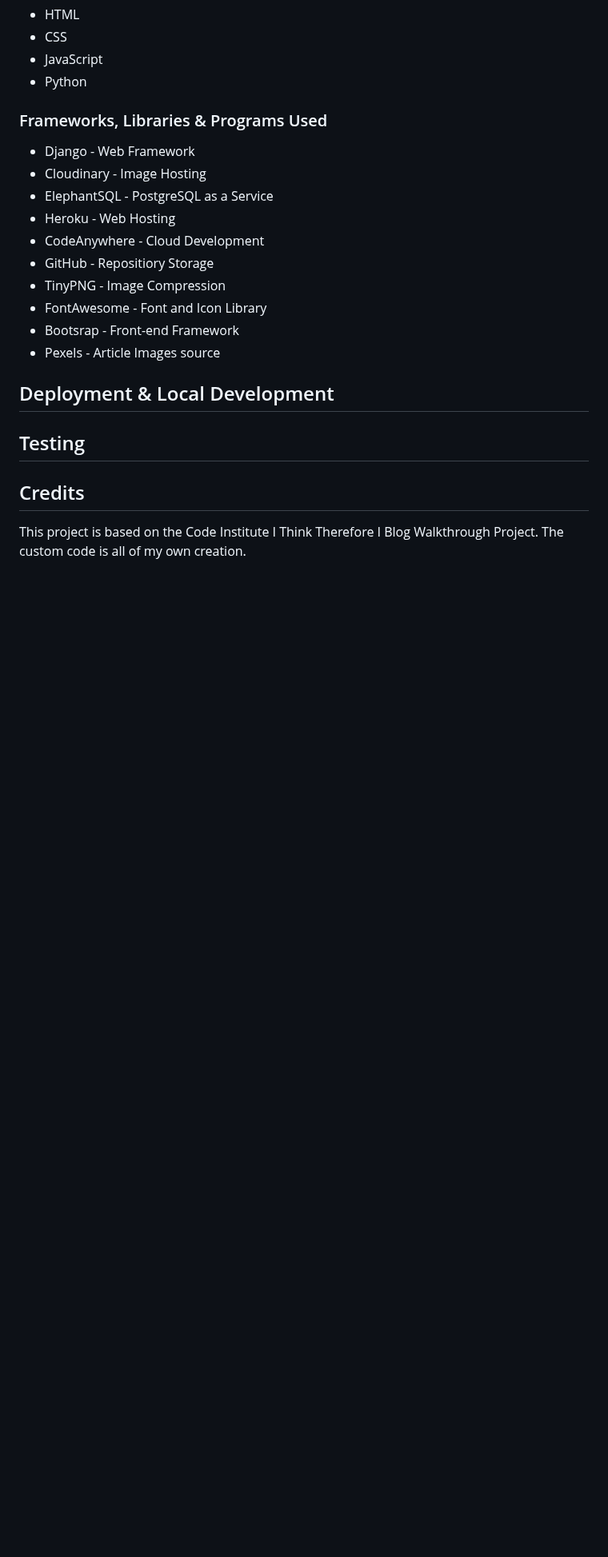
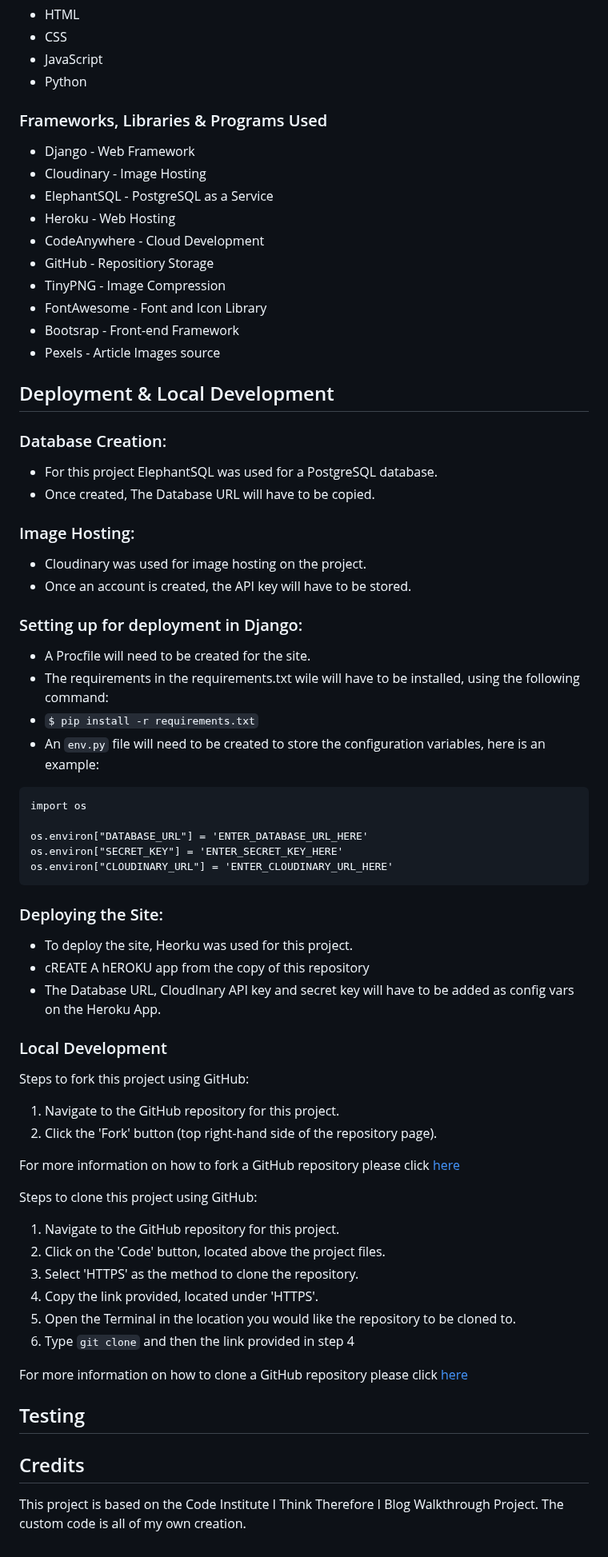
Before and after one commit to CallumDennisIE/gymnation-project, a Markdown page: README.md, the part around one of its changes. Shown at 80% size. Rendered like a GitHub page; blank space fills up the shorter version.

Commit message:
docs: add deployment and local development to the README

````diff
--- a/README.md
+++ b/README.md
@@ -63,6 +68,57 @@ Gymnation is a blog targeted towards athletes and gym enthusiasts, providing the
 
 ## Deployment & Local Development
 
+### Database Creation:
+
+- For this project ElephantSQL was used for a PostgreSQL database.
+- Once created, The Database URL will have to be copied.
+
+### Image Hosting:
+
+- Cloudinary was used for image hosting on the project.
+- Once an account is created, the API key will have to be stored.
+
+### Setting up for deployment in Django:
+
+- A Procfile will need to be created for the site.
+- The requirements in the requirements.txt wile will have to be installed, using the following command:
+- `$ pip install -r requirements.txt`
+- An `env.py` file will need to be created to store the configuration variables, here is an example:
+
+```
+import os
+
+os.environ["DATABASE_URL"] = 'ENTER_DATABASE_URL_HERE'
+os.environ["SECRET_KEY"] = 'ENTER_SECRET_KEY_HERE'
+os.environ["CLOUDINARY_URL"] = 'ENTER_CLOUDINARY_URL_HERE'
+```
+
+### Deploying the Site:
+
+- To deploy the site, Heorku was used for this project.
+- cREATE A hEROKU app from the copy of this repository
+- The Database URL, CloudInary API key and secret key will have to be added as config vars on the Heroku App.
+
+### Local Development
+
+Steps to fork this project using GitHub:
+
+1. Navigate to the GitHub repository for this project.
+2. Click the 'Fork' button (top right-hand side of the repository page).
+
+For more information on how to fork a GitHub repository please click [here](https://docs.github.com/en/get-started/quickstart/fork-a-repo)
+
+Steps to clone this project using GitHub:
+
+1. Navigate to the GitHub repository for this project.
+2. Click on the 'Code' button, located above the project files.
+3. Select 'HTTPS' as the method to clone the repository.
+4. Copy the link provided, located under 'HTTPS'.
+5. Open the Terminal in the location you would like the repository to be cloned to.
+6. Type `git clone` and then the link provided in step 4
+
+For more information on how to clone a GitHub repository please click [here](https://docs.github.com/en/repositories/creating-and-managing-repositories/cloning-a-repository)
+
 ## Testing
 
 ## Credits
````
Also changed, not shown: other parts of README.md (+5 -0 lines).
